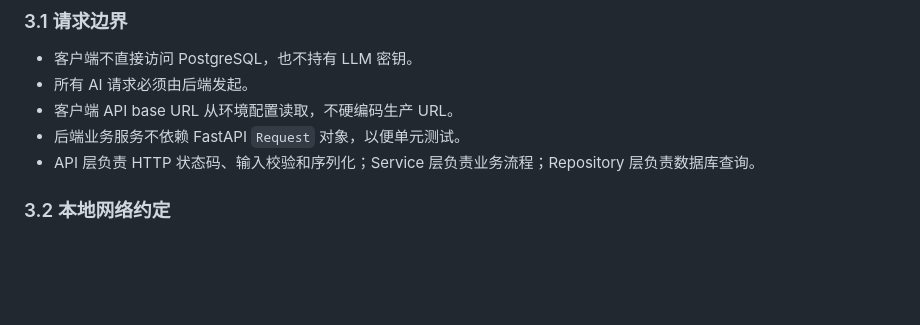
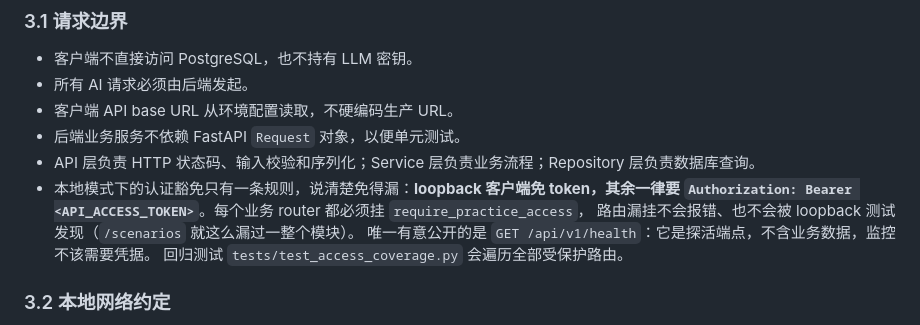
Before and after one commit to EPR-paradox/Voxora, a Markdown page: docs/software-design-v0.1.md, the part around the change. Drawn GitHub-style; blank space fills up the shorter version.

Commit message:
docs: write down exactly which endpoints skip authentication

```diff
--- a/docs/software-design-v0.1.md
+++ b/docs/software-design-v0.1.md
@@ -121,6 +121,11 @@ Voxora 面向希望进入或已在半导体国际化企业工作的工程师，
 - 客户端 API base URL 从环境配置读取，不硬编码生产 URL。
 - 后端业务服务不依赖 FastAPI `Request` 对象，以便单元测试。
 - API 层负责 HTTP 状态码、输入校验和序列化；Service 层负责业务流程；Repository 层负责数据库查询。
+- 本地模式下的认证豁免只有一条规则，说清楚免得漏：**loopback 客户端免 token，其余一律要
+  `Authorization: Bearer <API_ACCESS_TOKEN>`**。每个业务 router 都必须挂 `require_practice_access`，
+  路由漏挂不会报错、也不会被 loopback 测试发现（`/scenarios` 就这么漏过一整个模块）。
+  唯一有意公开的是 `GET /api/v1/health`：它是探活端点，不含业务数据，监控不该需要凭据。
+  回归测试 `tests/test_access_coverage.py` 会遍历全部受保护路由。
 
 ### 3.2 本地网络约定
 
```
